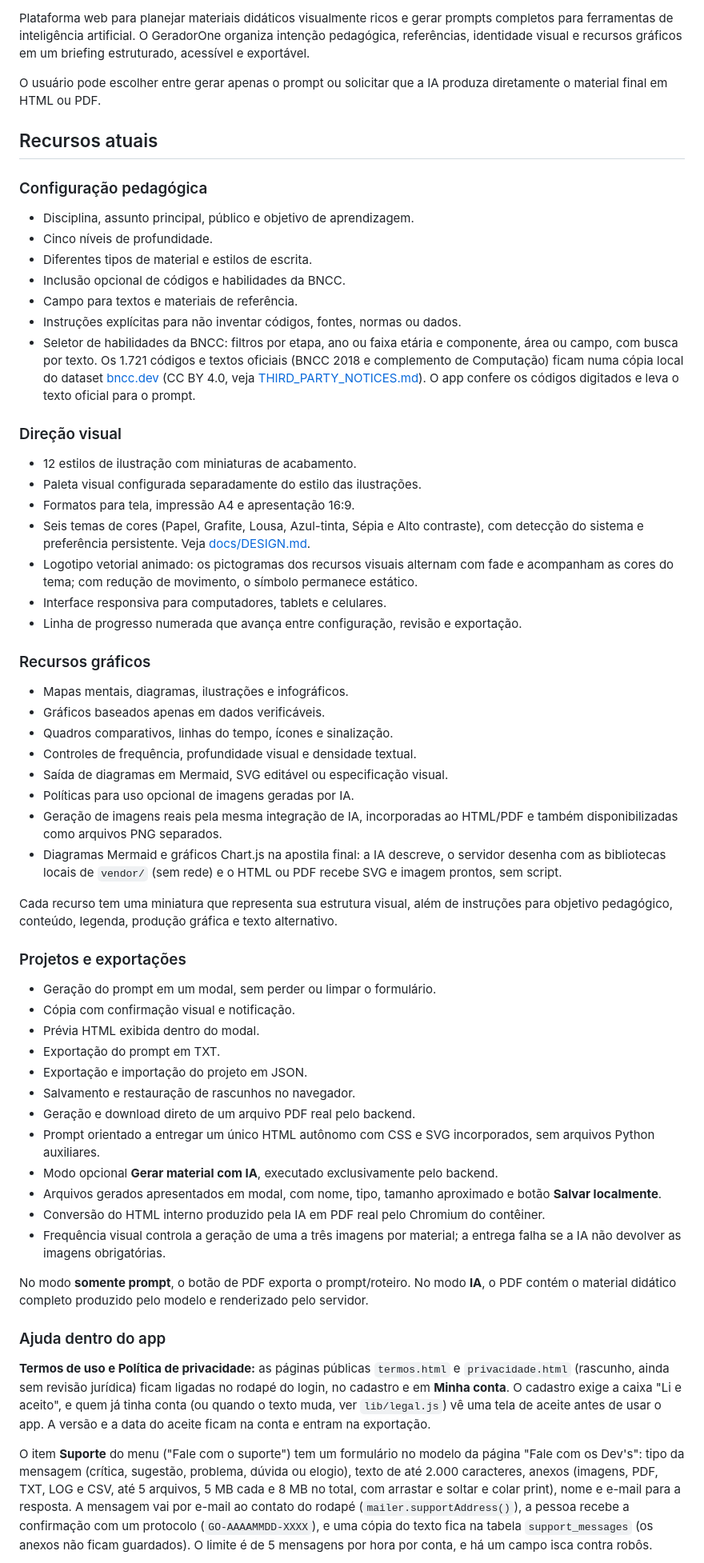
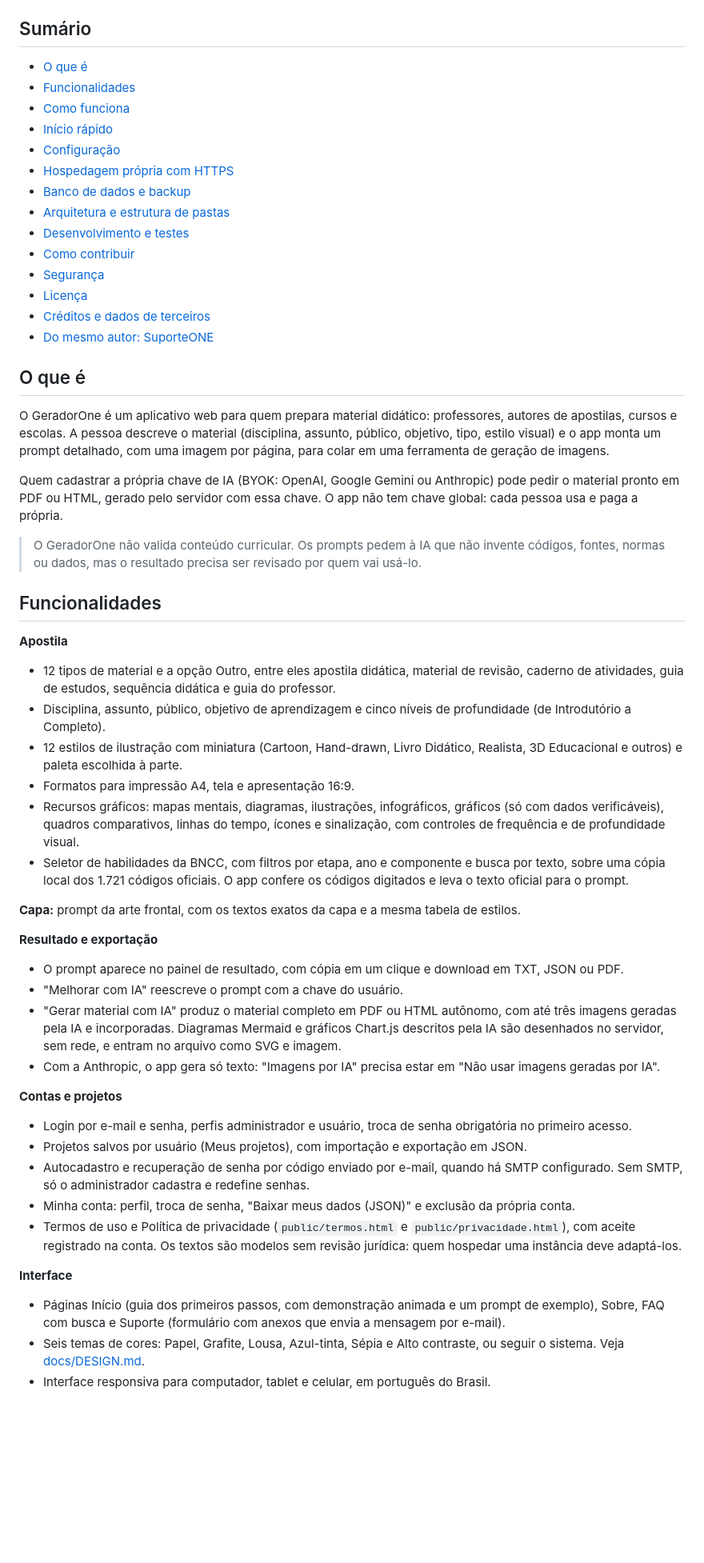
Before and after one commit to Epaminondaslage/geradorOne, a Markdown page: README.md, the part around one of its changes. Shown at 80% size. Drawn GitHub-style; blank space fills up the shorter version.

```diff
--- a/README.md
+++ b/README.md
@@ -16,65 +14,62 @@
   <img alt="Idioma português do Brasil" src="https://img.shields.io/badge/idioma-portugu%C3%AAs%20(BR)-009C3B">
 </p>
 
-Plataforma web para planejar materiais didáticos visualmente ricos e gerar prompts completos para ferramentas de inteligência artificial. O GeradorOne organiza intenção pedagógica, referências, identidade visual e recursos gráficos em um briefing estruturado, acessível e exportável.
+## Sumário
 
-O usuário pode escolher entre gerar apenas o prompt ou solicitar que a IA produza diretamente o material final em HTML ou PDF.
+- [O que é](#o-que-é)
+- [Funcionalidades](#funcionalidades)
+- [Como funciona](#como-funciona)
+- [Início rápido](#início-rápido)
+- [Configuração](#configuração)
+- [Hospedagem própria com HTTPS](#hospedagem-própria-com-https)
+- [Banco de dados e backup](#banco-de-dados-e-backup)
+- [Arquitetura e estrutura de pastas](#arquitetura-e-estrutura-de-pastas)
+- [Desenvolvimento e testes](#desenvolvimento-e-testes)
+- [Como contribuir](#como-contribuir)
+- [Segurança](#segurança)
+- [Licença](#licença)
+- [Créditos e dados de terceiros](#créditos-e-dados-de-terceiros)
+- [Do mesmo autor: SuporteONE](#do-mesmo-autor-suporteone)
 
-## Recursos atuais
+## O que é
 
-### Configuração pedagógica
+O GeradorOne é um aplicativo web para quem prepara material didático: professores, autores de apostilas, cursos e escolas. A pessoa descreve o material (disciplina, assunto, público, objetivo, tipo, estilo visual) e o app monta um prompt detalhado, com uma imagem por página, para colar em uma ferramenta de geração de imagens.
 
-- Disciplina, assunto principal, público e objetivo de aprendizagem.
-- Cinco níveis de profundidade.
-- Diferentes tipos de material e estilos de escrita.
-- Inclusão opcional de códigos e habilidades da BNCC.
-- Campo para textos e materiais de referência.
-- Instruções explícitas para não inventar códigos, fontes, normas ou dados.
-- Seletor de habilidades da BNCC: filtros por etapa, ano ou faixa etária e componente, área ou campo, com busca por texto. Os 1.721 códigos e textos oficiais (BNCC 2018 e complemento de Computação) ficam numa cópia local do dataset [bncc.dev](https://github.com/bncc-dev/bncc-dados) (CC BY 4.0, veja [THIRD_PARTY_NOTICES.md](THIRD_PARTY_NOTICES.md)). O app confere os códigos digitados e leva o texto oficial para o prompt.
+Quem cadastrar a própria chave de IA (BYOK: OpenAI, Google Gemini ou Anthropic) pode pedir o material pronto em PDF ou HTML, gerado pelo servidor com essa chave. O app não tem chave global: cada pessoa usa e paga a própria.
 
-### Direção visual
+> O GeradorOne não valida conteúdo curricular. Os prompts pedem à IA que não invente códigos, fontes, normas ou dados, mas o resultado precisa ser revisado por quem vai usá-lo.
 
-- 12 estilos de ilustração com miniaturas de acabamento.
-- Paleta visual configurada separadamente do estilo das ilustrações.
-- Formatos para tela, impressão A4 e apresentação 16:9.
-- Seis temas de cores (Papel, Grafite, Lousa, Azul-tinta, Sépia e Alto contraste), com detecção do sistema e preferência persistente. Veja [docs/DESIGN.md](docs/DESIGN.md).
-- Logotipo vetorial animado: os pictogramas dos recursos visuais alternam com fade e acompanham as cores do tema; com redução de movimento, o símbolo permanece estático.
-- Interface responsiva para computadores, tablets e celulares.
-- Linha de progresso numerada que avança entre configuração, revisão e exportação.
+## Funcionalidades
 
-### Recursos gráficos
+**Apostila**
 
-- Mapas mentais, diagramas, ilustrações e infográficos.
-- Gráficos baseados apenas em dados verificáveis.
-- Quadros comparativos, linhas do tempo, ícones e sinalização.
-- Controles de frequência, profundidade visual e densidade textual.
-- Saída de diagramas em Mermaid, SVG editável ou especificação visual.
-- Políticas para uso opcional de imagens geradas por IA.
-- Geração de imagens reais pela mesma integração de IA, incorporadas ao HTML/PDF e também disponibilizadas como arquivos PNG separados.
-- Diagramas Mermaid e gráficos Chart.js na apostila final: a IA descreve, o servidor desenha com as bibliotecas locais de `vendor/` (sem rede) e o HTML ou PDF recebe SVG e imagem prontos, sem script.
+- 12 tipos de material e a opção Outro, entre eles apostila didática, material de revisão, caderno de atividades, guia de estudos, sequência didática e guia do professor.
+- Disciplina, assunto, público, objetivo de aprendizagem e cinco níveis de profundidade (de Introdutório a Completo).
+- 12 estilos de ilustração com miniatura (Cartoon, Hand-drawn, Livro Didático, Realista, 3D Educacional e outros) e paleta escolhida à parte.
+- Formatos para impressão A4, tela e apresentação 16:9.
+- Recursos gráficos: mapas mentais, diagramas, ilustrações, infográficos, gráficos (só com dados verificáveis), quadros comparativos, linhas do tempo, ícones e sinalização, com controles de frequência e de profundidade visual.
+- Seletor de habilidades da BNCC, com filtros por etapa, ano e componente e busca por texto, sobre uma cópia local dos 1.721 códigos oficiais. O app confere os códigos digitados e leva o texto oficial para o prompt.
 
-Cada recurso tem uma miniatura que representa sua estrutura visual, além de instruções para objetivo pedagógico, conteúdo, legenda, produção gráfica e texto alternativo.
+**Capa:** prompt da arte frontal, com os textos exatos da capa e a mesma tabela de estilos.
 
-### Projetos e exportações
+**Resultado e exportação**
 
-- Geração do prompt em um modal, sem perder ou limpar o formulário.
-- Cópia com confirmação visual e notificação.
-- Prévia HTML exibida dentro do modal.
-- Exportação do prompt em TXT.
-- Exportação e importação do projeto em JSON.
-- Salvamento e restauração de rascunhos no navegador.
-- Geração e download direto de um arquivo PDF real pelo backend.
-- Prompt orientado a entregar um único HTML autônomo com CSS e SVG incorporados, sem arquivos Python auxiliares.
-- Modo opcional **Gerar material com IA**, executado exclusivamente pelo backend.
-- Arquivos gerados apresentados em modal, com nome, tipo, tamanho aproximado e botão **Salvar localmente**.
-- Conversão do HTML interno produzido pela IA em PDF real pelo Chromium do contêiner.
-- Frequência visual controla a geração de uma a três imagens por material; a entrega falha se a IA não devolver as imagens obrigatórias.
+- O prompt aparece no painel de resultado, com cópia em um clique e download em TXT, JSON ou PDF.
+- "Melhorar com IA" reescreve o prompt com a chave do usuário.
+- "Gerar material com IA" produz o material completo em PDF ou HTML autônomo, com até três imagens geradas pela IA e incorporadas. Diagramas Mermaid e gráficos Chart.js descritos pela IA são desenhados no servidor, sem rede, e entram no arquivo como SVG e imagem.
+- Com a Anthropic, o app gera só texto: "Imagens por IA" precisa estar em "Não usar imagens geradas por IA".
 
-No modo **somente prompt**, o botão de PDF exporta o prompt/roteiro. No modo **IA**, o PDF contém o material didático completo produzido pelo modelo e renderizado pelo servidor.
+**Contas e projetos**
 
-### Ajuda dentro do app
+- Login por e-mail e senha, perfis administrador e usuário, troca de senha obrigatória no primeiro acesso.
+- Projetos salvos por usuário (Meus projetos), com importação e exportação em JSON.
+- Autocadastro e recuperação de senha por código enviado por e-mail, quando há SMTP configurado. Sem SMTP, só o administrador cadastra e redefine senhas.
+- Minha conta: perfil, troca de senha, "Baixar meus dados (JSON)" e exclusão da própria conta.
+- Termos de uso e Política de privacidade (`public/termos.html` e `public/privacidade.html`), com aceite registrado na conta. Os textos são modelos sem revisão jurídica: quem hospedar uma instância deve adaptá-los.
 
-**Termos de uso e Política de privacidade:** as páginas públicas `termos.html` e `privacidade.html` (rascunho, ainda sem revisão jurídica) ficam ligadas no rodapé do login, no cadastro e em **Minha conta**. O cadastro exige a caixa "Li e aceito", e quem já tinha conta (ou quando o texto muda, ver `lib/legal.js`) vê uma tela de aceite antes de usar o app. A versão e a data do aceite ficam na conta e entram na exportação.
+**Interface**
 
-O item **Suporte** do menu ("Fale com o suporte") tem um formulário no modelo da página "Fale com os Dev's": tipo da mensagem (crítica, sugestão, problema, dúvida ou elogio), texto de até 2.000 caracteres, anexos (imagens, PDF, TXT, LOG e CSV, até 5 arquivos, 5 MB cada e 8 MB no total, com arrastar e soltar e colar print), nome e e-mail para a resposta. A mensagem vai por e-mail ao contato do rodapé (`mailer.supportAddress()`), a pessoa recebe a confirmação com um protocolo (`GO-AAAAMMDD-XXXX`), e uma cópia do texto fica na tabela `support_messages` (os anexos não ficam guardados). O limite é de 5 mensagens por hora por conta, e há um campo isca contra robôs.
+- Páginas Início (guia dos primeiros passos, com demonstração animada e um prompt de exemplo), Sobre, FAQ com busca e Suporte (formulário com anexos que envia a mensagem por e-mail).
+- Seis temas de cores: Papel, Grafite, Lousa, Azul-tinta, Sépia e Alto contraste, ou seguir o sistema. Veja [docs/DESIGN.md](docs/DESIGN.md).
+- Interface responsiva para computador, tablet e celular, em português do Brasil.
 
```
Also changed, not shown: other parts of README.md (+130 -123 lines), CONTRIBUTING.md (added, +24 -0 lines).
